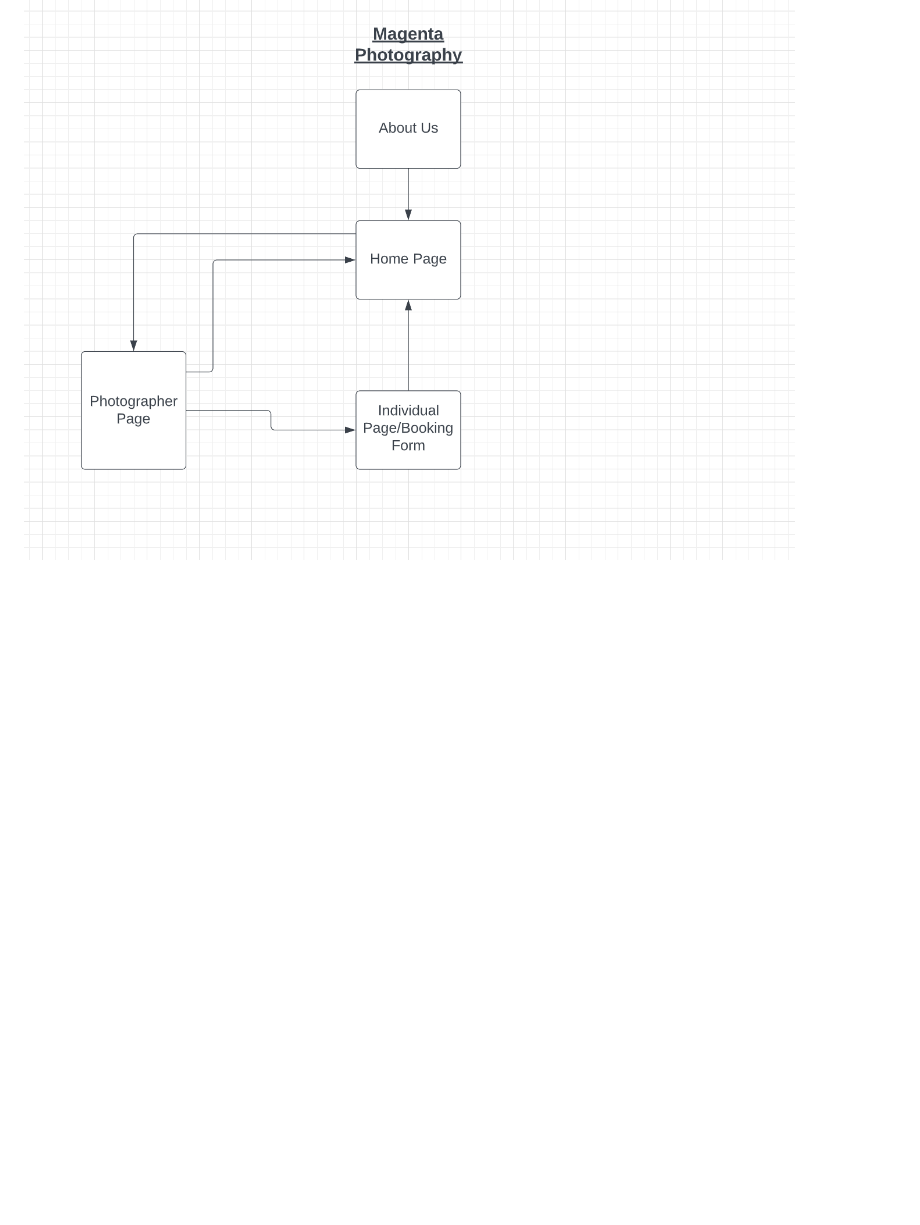
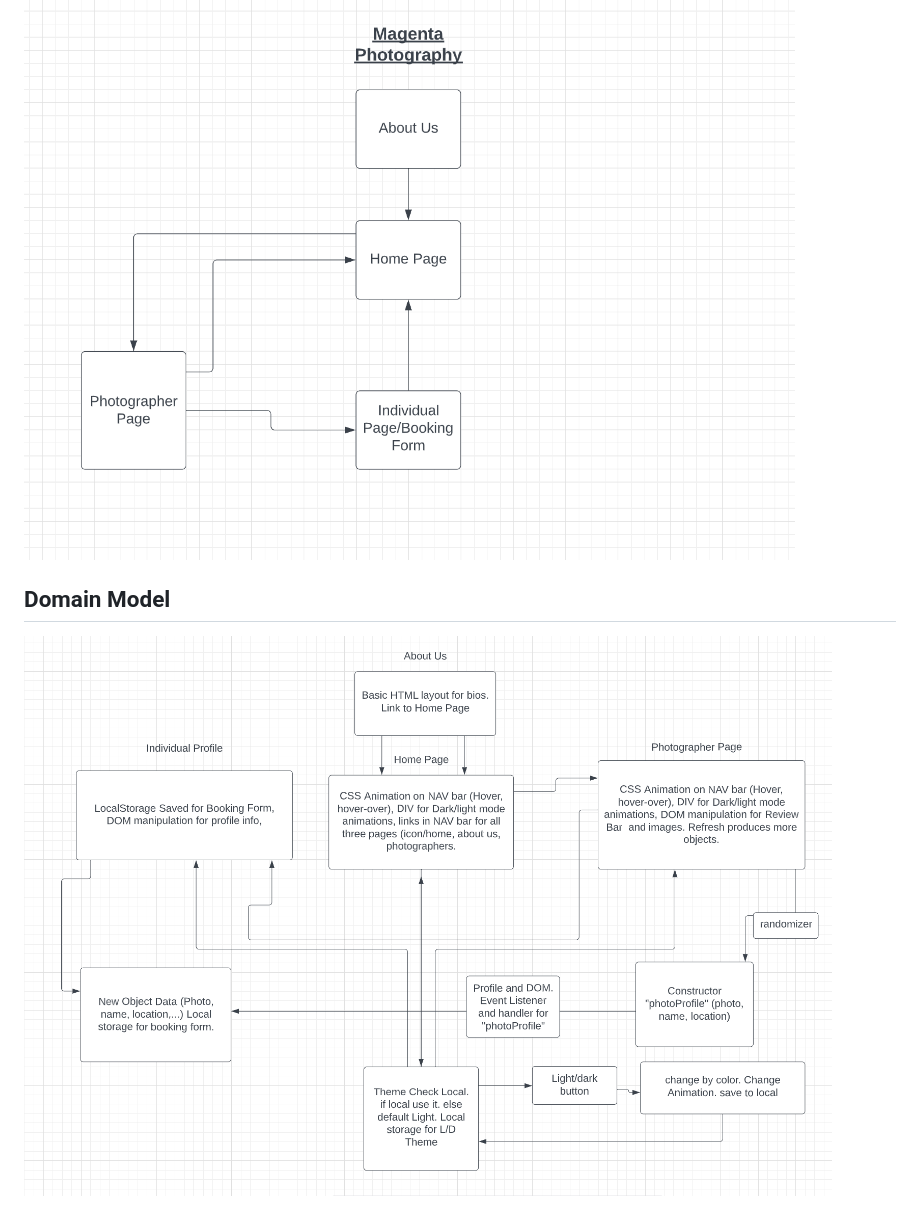
Before and after one commit to TeamMagenta/project-magenta, a Markdown page: README.md, the part around the change. Drawn GitHub-style; pictures changed too: img/finalDomainModel.png (added); blank space fills up the shorter version.

Commit message:
added final domain model

```diff
--- a/README.md
+++ b/README.md
@@ -19,3 +19,7 @@ This website is a portfolio for a photographer and give potential client a way o
 ## Flow Chart
 
 ![Flow Chart](img/FlowChart.png)
+
+## Domain Model
+
+![Domain Model](img/finalDomainModel.png)
```
